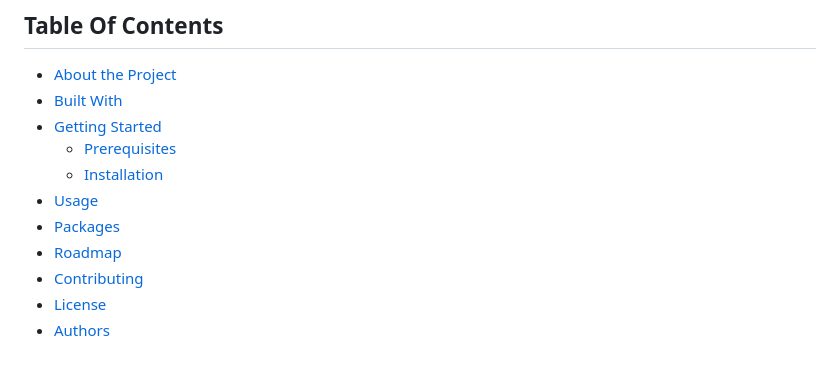
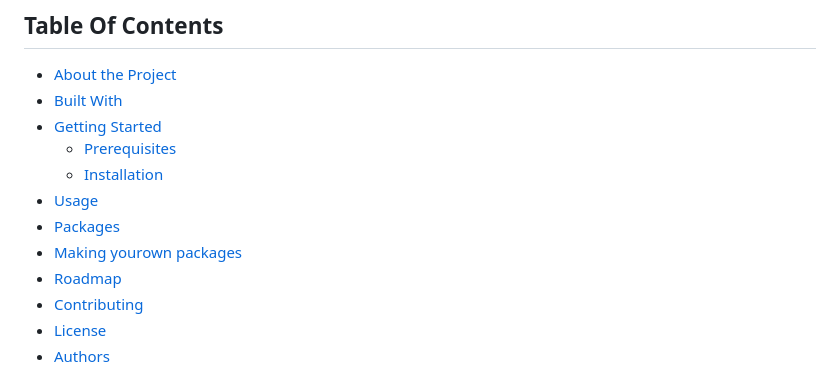
Before and after one commit to merwin-asm/april, a Markdown page: README.md, the part around the change. Rendered like a GitHub page.

```diff
--- a/README.md
+++ b/README.md
@@ -26,6 +26,7 @@
   * [Installation](#installation)
 * [Usage](#usage)
 * [Packages](#Packages)
+* [Making yourown packages](#About-making-a-package-yourself)
 * [Roadmap](#roadmap)
 * [Contributing](#contributing)
 * [License](#license)
```
